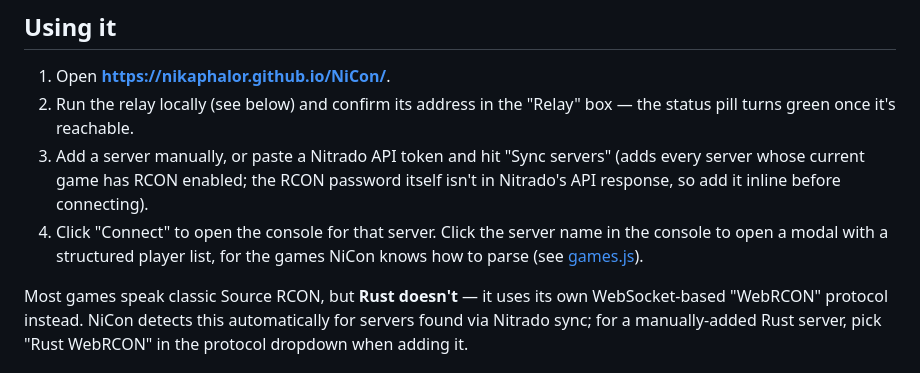
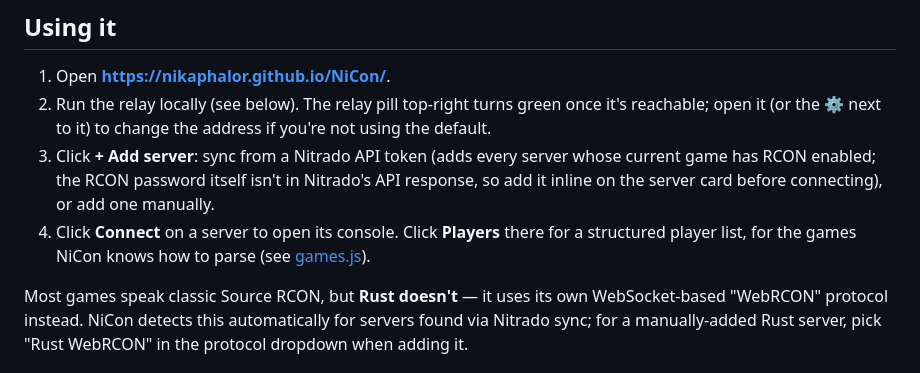
Before and after one commit to niKaphalor/NiCon, a Markdown page: README.md, the part around the change. Rendered like a GitHub page.

Commit message:
Redesign the UI: operations-console identity, two focused views
The old page was a single long scroll of permanently-visible setup
forms (relay address, Nitrado token, manual-add) sitting above the
actual server list and console. Substantially reworked for
usability:

- Visual identity grounded in the subject (RCON = "remote console"):
  warm dark palette with amber as the one action color, green/red
  reserved strictly for connection status, IBM Plex Sans (UI) paired
  with IBM Plex Mono (addresses, ports, console output) - not the
  generic SaaS-dashboard-blue or neon-gamer look.
- Two views instead of one long page: a Servers grid (the actual
  primary content) and a full-focus Console, switched client-side.
- Setup moved out of permanent page real estate into affordances:
  relay address behind a status pill / settings icon, adding a server
  behind a "+ Add server" button opening a tabbed modal (Nitrado
  sync / manual).
- Console gets an explicit "Players" button instead of the previous
  "click the server name" pattern, which wasn't discoverable.
- Accessibility pass: aria-label on every placeholder-only input
  (including the dynamically-created per-card password field).

Verified with headless-Chrome screenshots of every state (empty grid,
populated cards in both password-needed/connect-ready states, add
modal, settings modal, console) reviewed against the frontend-design
skill's anti-pattern checklist, a page-load JS-error check, and a
re-run of the existing games.js parser tests.

Co-Authored-By: Claude Sonnet 5 <noreply@anthropic.com>

```diff
--- a/README.md
+++ b/README.md
@@ -23,15 +23,16 @@ working prototype.
 ## Using it
 
 1. Open **https://nikaphalor.github.io/NiCon/**.
-2. Run the relay locally (see below) and confirm its address in the
-   "Relay" box — the status pill turns green once it's reachable.
-3. Add a server manually, or paste a Nitrado API token and hit "Sync
-   servers" (adds every server whose current game has RCON enabled; the
-   RCON password itself isn't in Nitrado's API response, so add it
-   inline before connecting).
-4. Click "Connect" to open the console for that server. Click the server
-   name in the console to open a modal with a structured player list, for
-   the games NiCon knows how to parse (see [games.js](docs/games.js)).
+2. Run the relay locally (see below). The relay pill top-right turns green
+   once it's reachable; open it (or the ⚙ next to it) to change the
+   address if you're not using the default.
+3. Click **+ Add server**: sync from a Nitrado API token (adds every
+   server whose current game has RCON enabled; the RCON password itself
+   isn't in Nitrado's API response, so add it inline on the server card
+   before connecting), or add one manually.
+4. Click **Connect** on a server to open its console. Click **Players**
+   there for a structured player list, for the games NiCon knows how to
+   parse (see [games.js](docs/games.js)).
 
 Most games speak classic Source RCON, but **Rust doesn't** — it uses its
 own WebSocket-based "WebRCON" protocol instead. NiCon detects this
```
